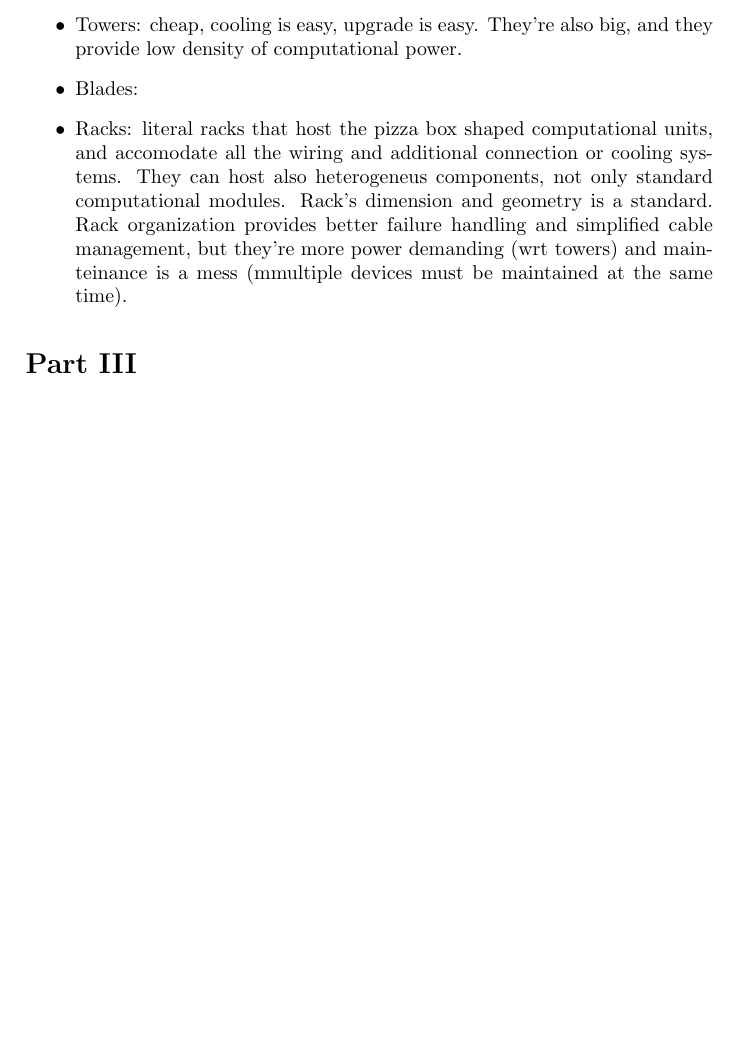
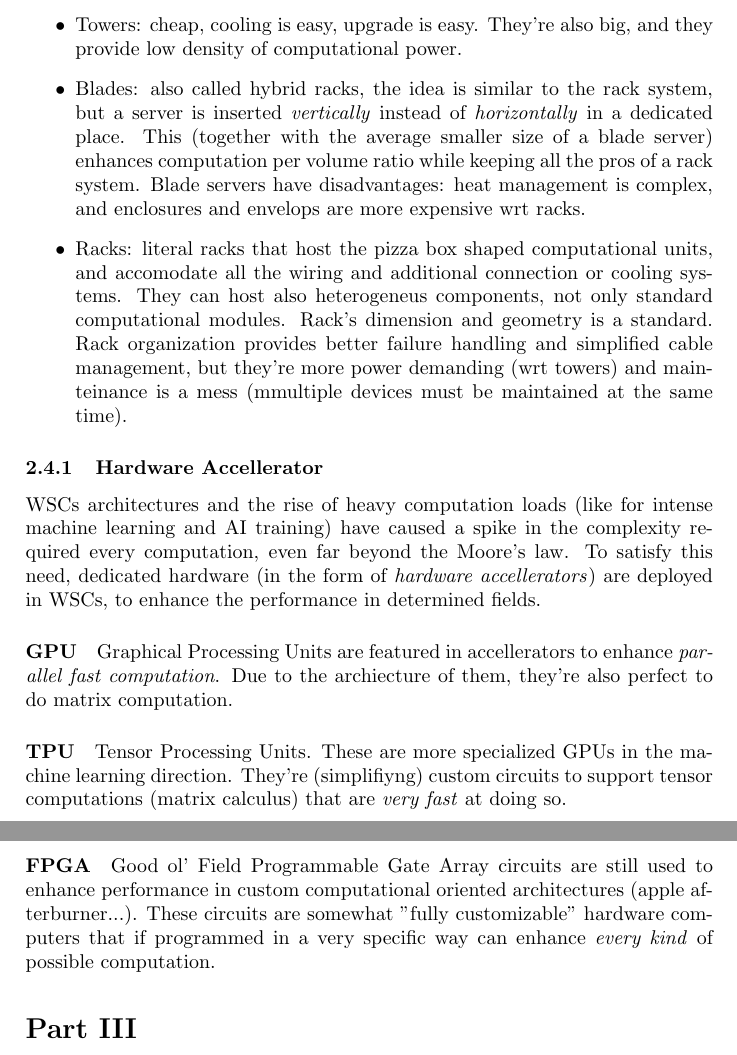
Before and after one commit to strarave/CI2021, a LaTeX document (ComputingInfrastructureNotes.tex): part of page 5 of 8 before the commit and two parts of pages 5 and 6 of 9 after it, the two joined at a grey line, cut so that both start at the same text, the shorter picture padded with empty space. Compiled offline with pdfLaTeX.

Commit message:
added notes

```diff
--- a/ComputingInfrastructureNotes.tex
+++ b/ComputingInfrastructureNotes.tex
@@ -59,9 +59,21 @@
 				Servers are the computational compartment of a WSC. They're organized in racks (shelves) that host the computational units (pizza box computer). Servers are just computers. That's all. They got a MOBO, local primary memory, a CPU, and I/O capabilities. They can be organized as
 				\begin{itemize}
 					\item Towers: cheap, cooling is easy, upgrade is easy. They're also big, and they provide low density of computational power.
-					\item Blades:
+					\item Blades: also called hybrid racks, the idea is similar to the rack system, but a server is inserted \emph{vertically} instead of \emph{horizontally} in a dedicated place. This (together with the average smaller size of a blade server) enhances computation per volume ratio while keeping all the pros of a rack system. Blade servers have disadvantages: heat management is complex, and enclosures and envelops are more expensive wrt racks.
 					\item Racks: literal racks that host the pizza box shaped computational units, and accomodate all the wiring and additional connection or cooling systems. They can host also heterogeneus components, not only standard computational modules. Rack's dimension and geometry is a standard. Rack organization provides better failure handling and simplified cable management, but they're more power demanding (wrt towers) and mainteinance is a mess (mmultiple devices must be maintained at the same time).
 				\end{itemize}
+
+				\subsubsection{Hardware Accellerator}
+					WSCs architectures and the rise of heavy computation loads (like for intense machine learning and AI training) have caused a spike in the complexity required every computation, even far beyond the Moore's law. To satisfy this need, dedicated hardware (in the form of \emph{hardware accellerators}) are deployed in WSCs, to enhance the performance in determined fields.
+
+					\paragraph{GPU}
+						Graphical Processing Units are featured in accellerators to enhance \emph{parallel fast computation}. Due to the archiecture of them, they're also perfect to do matrix computation.
+
+					\paragraph{TPU}
+						Tensor Processing Units. These are more specialized GPUs in the machine learning direction. They're (simplifiyng) custom circuits to support tensor computations (matrix calculus) that are \emph{very fast} at doing so.
+
+					\paragraph{FPGA}
+						Good ol' Field Programmable Gate Array circuits are still used to enhance performance in custom computational oriented architectures (apple afterburner...). These circuits are somewhat "fully customizable" hardware computers that if programmed in a very specific way can enhance \emph{every kind} of possible computation.
 
 	\part{Software Infrastructure}
 	\part{Dependability}
```
Also changed, not shown: ComputingInfrastructureNotes.pdf, 3 other files.
